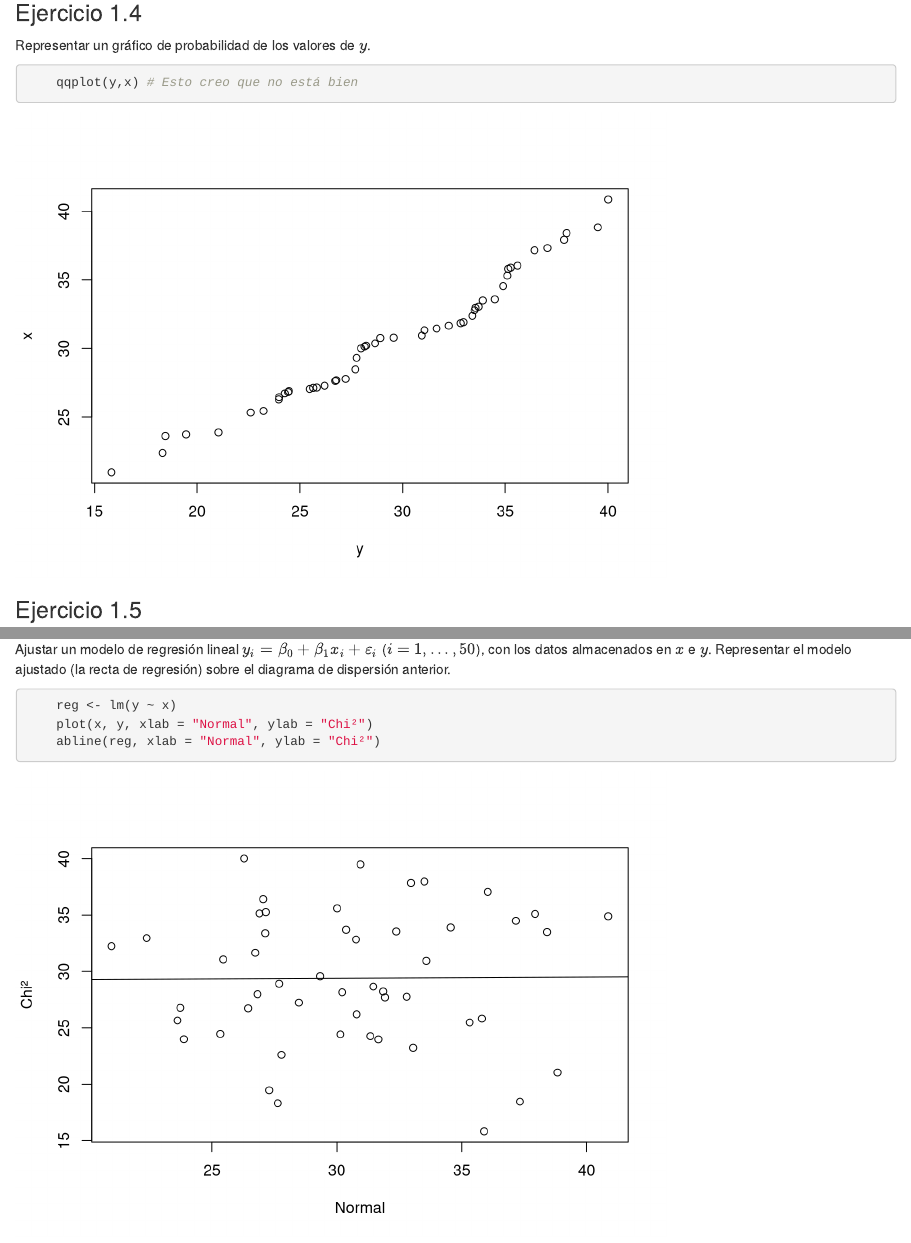
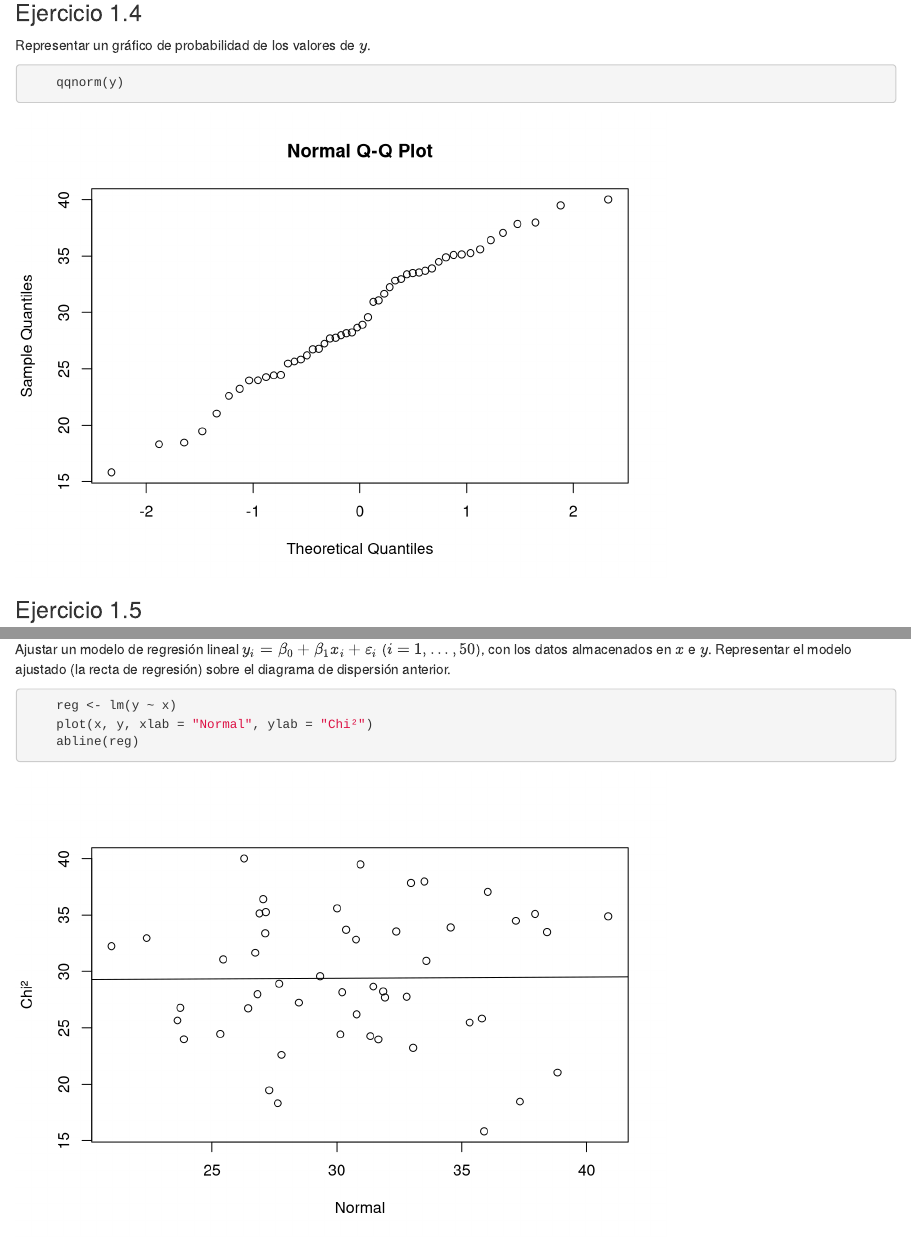
Before and after one commit to davidgc14/Estadistica-Computacional, an R Markdown document (Examenes/Parcial 2/Examen/EnsayoExamen.Rmd): the page in a window 1100 px wide, from 2290 px down, and a second part further down, joined at a grey line. Rendered offline with R 4.5, knitr and Pandoc, with nearby package versions.

Commit message:
Corrección de errata en ejercicio 1

````diff
--- a/Examenes/Parcial 2/Examen/EnsayoExamen.Rmd
+++ b/Examenes/Parcial 2/Examen/EnsayoExamen.Rmd
@@ -58,7 +58,7 @@ típica la de los datos.
 
 Representar un gráfico de probabilidad de los valores de $y$.
 ```{r ejercicio1.4}
-    qqplot(y,x) # Esto creo que no está bien
+    qqnorm(y)
 ```
 
 
@@ -93,7 +93,7 @@ almacenados en $x$ e $y$. Representar el modelo ajustado (la recta de regresión
 ```{r ejercicio1.8}
     reg <- lm(y ~ x)
     plot(x, y, xlab = "Normal", ylab = "Chi²")
-    abline(reg, xlab = "Normal", ylab = "Chi²")
+    abline(reg)
 
     reg
 ```
````
Also changed, not shown: Examenes/Parcial 2/Examen/EnsayoExamen.pdf.
